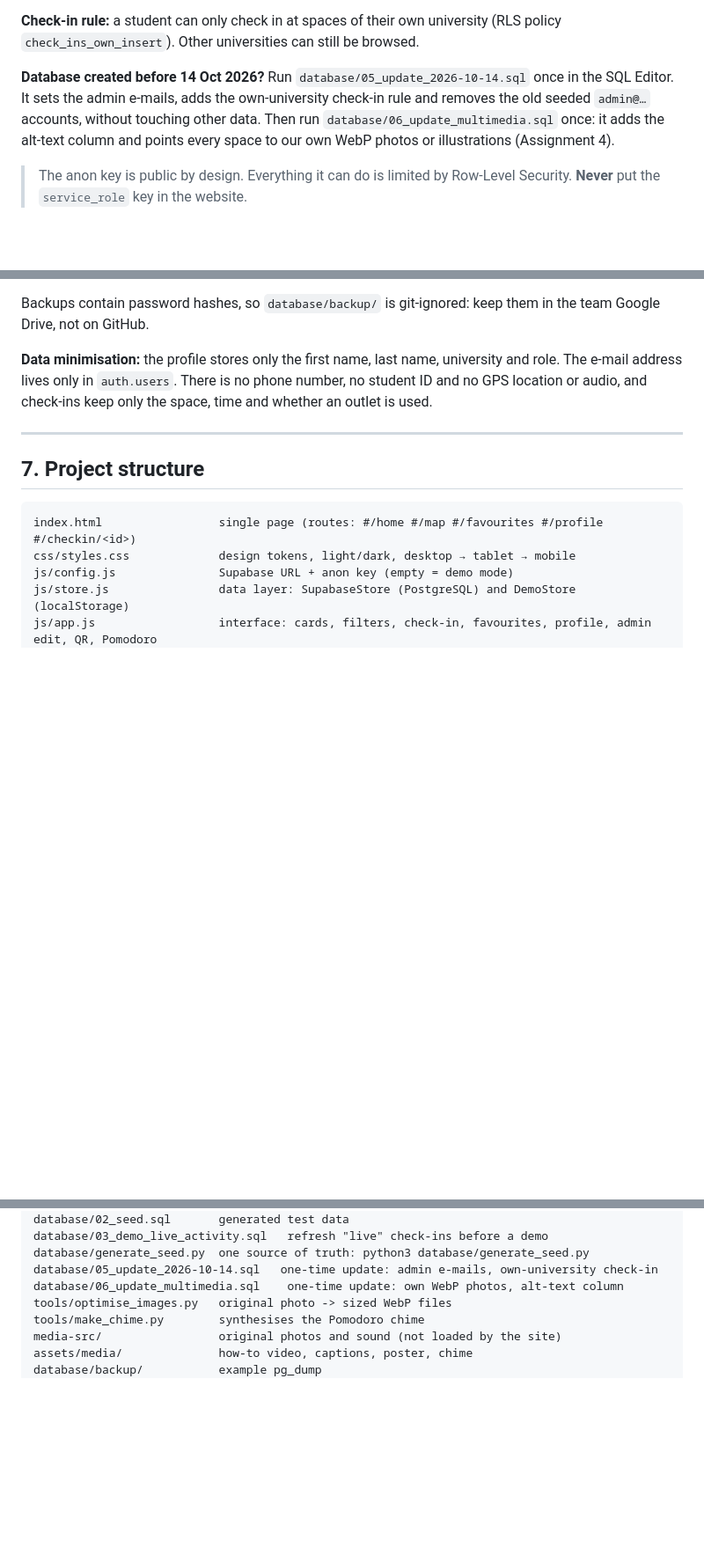
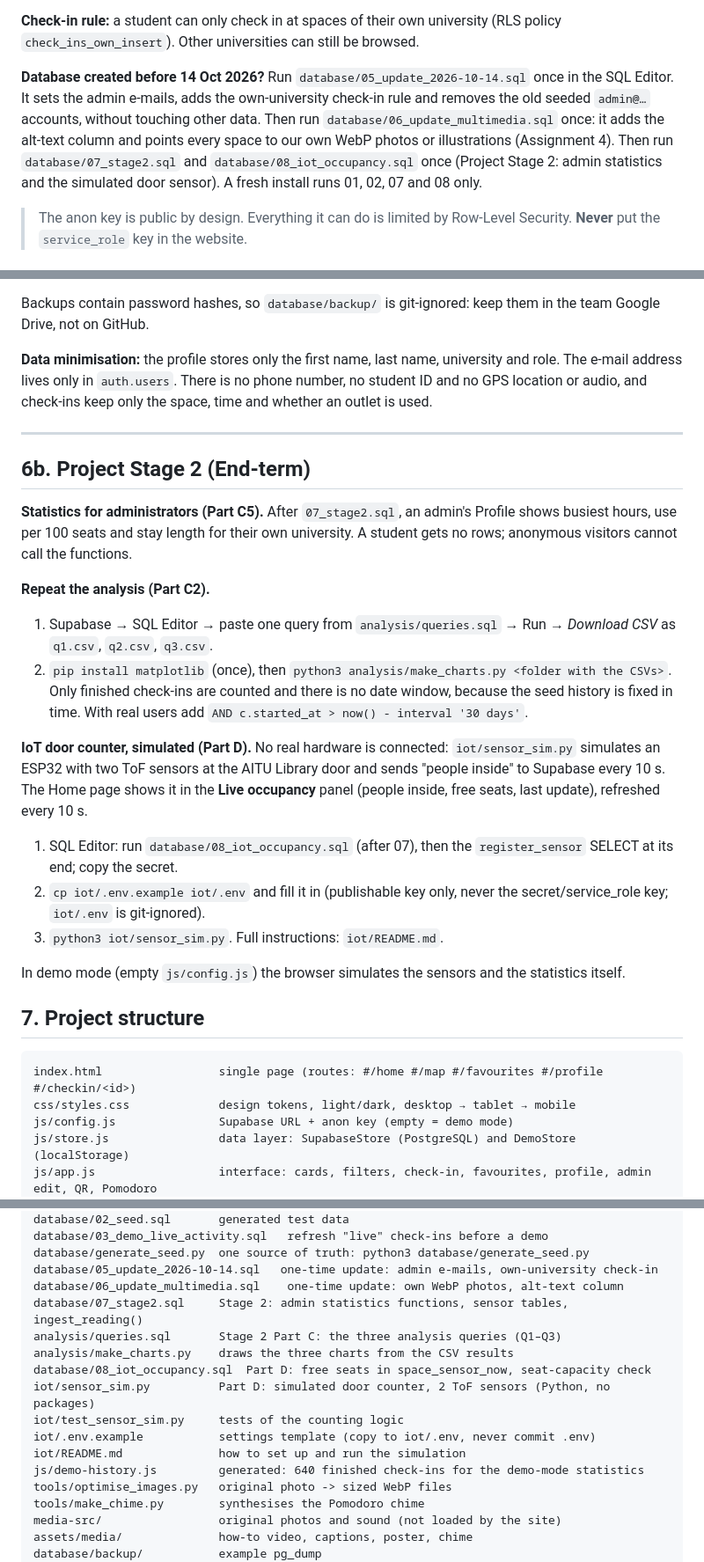
Before and after one commit to sideline-gh/OrynTap-2621, a Markdown page: README.md, 3 parts joined by grey strips. Shown at 88% size. GitHub-like rendering; blank space fills up the shorter version.

````diff
--- a/README.md
+++ b/README.md
@@ -83,7 +83,7 @@ All paths are relative and routing uses `#/…`, so nothing else is needed. The
 
 **Check-in rule:** a student can only check in at spaces of their own university (RLS policy `check_ins_own_insert`). Other universities can still be browsed.
 
-**Database created before 14 Oct 2026?** Run `database/05_update_2026-10-14.sql` once in the SQL Editor. It sets the admin e-mails, adds the own-university check-in rule and removes the old seeded `admin@…` accounts, without touching other data. Then run `database/06_update_multimedia.sql` once: it adds the alt-text column and points every space to our own WebP photos or illustrations (Assignment 4).
+**Database created before 14 Oct 2026?** Run `database/05_update_2026-10-14.sql` once in the SQL Editor. It sets the admin e-mails, adds the own-university check-in rule and removes the old seeded `admin@…` accounts, without touching other data. Then run `database/06_update_multimedia.sql` once: it adds the alt-text column and points every space to our own WebP photos or illustrations (Assignment 4). Then run `database/07_stage2.sql` and `database/08_iot_occupancy.sql` once (Project Stage 2: admin statistics and the simulated door sensor). A fresh install runs 01, 02, 07 and 08 only.
 
 > The anon key is public by design. Everything it can do is limited by Row-Level Security. **Never** put the `service_role` key in the website.
 
@@ -151,6 +151,22 @@ Backups contain password hashes, so `database/backup/` is git-ignored: keep them
 
 ---
 
+## 6b. Project Stage 2 (End-term)
+
+**Statistics for administrators (Part C5).** After `07_stage2.sql`, an admin's Profile shows busiest hours, use per 100 seats and stay length for their own university. A student gets no rows; anonymous visitors cannot call the functions.
+
+**Repeat the analysis (Part C2).**
+1. Supabase → SQL Editor → paste one query from `analysis/queries.sql` → Run → *Download CSV* as `q1.csv`, `q2.csv`, `q3.csv`.
+2. `pip install matplotlib` (once), then `python3 analysis/make_charts.py <folder with the CSVs>`.
+Only finished check-ins are counted and there is no date window, because the seed history is fixed in time. With real users add `AND c.started_at > now() - interval '30 days'`.
+
+**IoT door counter, simulated (Part D).** No real hardware is connected: `iot/sensor_sim.py` simulates an ESP32 with two ToF sensors at the AITU Library door and sends "people inside" to Supabase every 10 s. The Home page shows it in the **Live occupancy** panel (people inside, free seats, last update), refreshed every 10 s.
+1. SQL Editor: run `database/08_iot_occupancy.sql` (after 07), then the `register_sensor` SELECT at its end; copy the secret.
+2. `cp iot/.env.example iot/.env` and fill it in (publishable key only, never the secret/service_role key; `iot/.env` is git-ignored).
+3. `python3 iot/sensor_sim.py`. Full instructions: `iot/README.md`.
+
+In demo mode (empty `js/config.js`) the browser simulates the sensors and the statistics itself.
+
 ## 7. Project structure
 
 ```
@@ -168,6 +184,15 @@ database/03_demo_live_activity.sql   refresh "live" check-ins before a demo
 database/generate_seed.py  one source of truth: python3 database/generate_seed.py
 database/05_update_2026-10-14.sql   one-time update: admin e-mails, own-university check-in
 database/06_update_multimedia.sql    one-time update: own WebP photos, alt-text column
+database/07_stage2.sql     Stage 2: admin statistics functions, sensor tables, ingest_reading()
+analysis/queries.sql       Stage 2 Part C: the three analysis queries (Q1–Q3)
+analysis/make_charts.py    draws the three charts from the CSV results
+database/08_iot_occupancy.sql  Part D: free seats in space_sensor_now, seat-capacity check
+iot/sensor_sim.py          Part D: simulated door counter, 2 ToF sensors (Python, no packages)
+iot/test_sensor_sim.py     tests of the counting logic
+iot/.env.example           settings template (copy to iot/.env, never commit .env)
+iot/README.md              how to set up and run the simulation
+js/demo-history.js         generated: 640 finished check-ins for the demo-mode statistics
 tools/optimise_images.py   original photo -> sized WebP files
 tools/make_chime.py        synthesises the Pomodoro chime
 media-src/                 original photos and sound (not loaded by the site)
````
